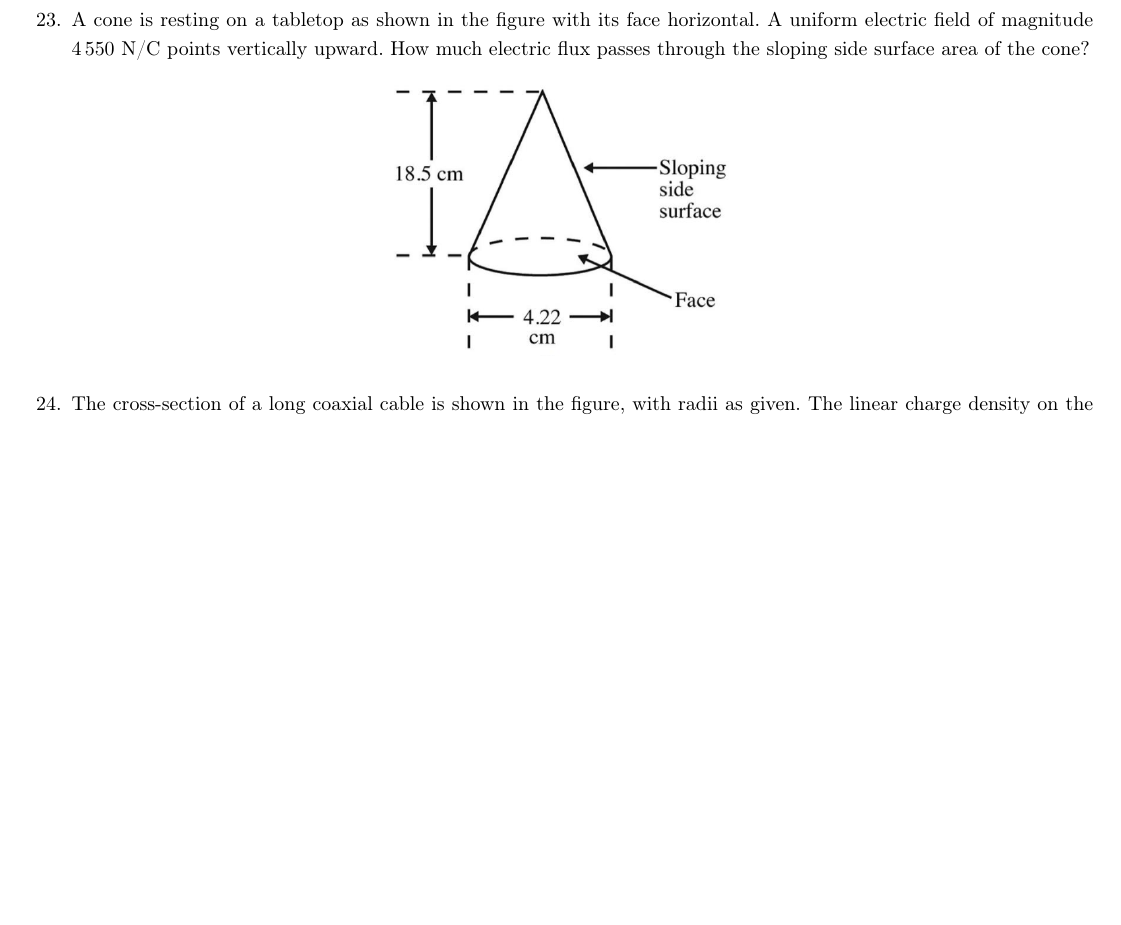
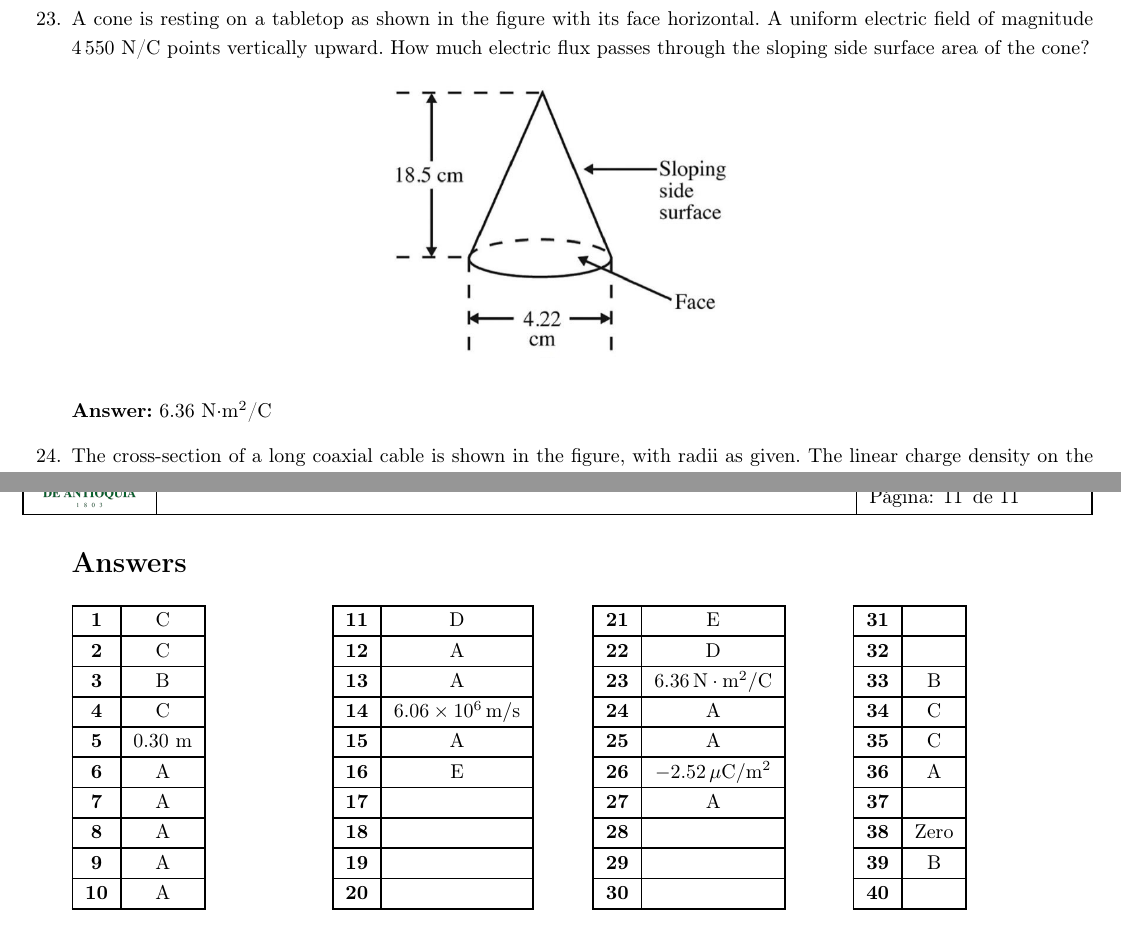
Before and after one commit to diego-riosp/electricity-and-magnetism-202401, a LaTeX document (workshop01.tex, which reads typing-workshop01.tex): part of page 5 of 9 before the commit and two parts of pages 6 and 11 of 11 after it, the two joined at a grey line, cut so that both start at the same text, the shorter picture padded with empty space. Compiled offline with pdfLaTeX.

Commit message:
Updating first-workshop

```diff
--- a/typing-workshop01.tex
+++ b/typing-workshop01.tex
@@ -304,7 +304,7 @@
         \includegraphics[width=0.32\textwidth]{figures-workshop01/problem-23.png}
     \end{figure}
 
-    %\textbf{Answer:} 6.36 N$\cdot$m$^2$/C
+    \textbf{Answer:} 6.36 N$\cdot$m$^2$/C
 
     \item The cross-section of a long coaxial cable is shown in the figure, with radii as given. The linear charge density on the inner conductor is $-30$ nC/m and the linear charge density on the outer conductor is $-70$ nC/m. The inner and outer cylindrical surfaces are respectively denoted by $A$, $B$, $C$, and $D$, as shown. The radial component of the electric field at a point that 34 mm from the axis is closest to
 
@@ -505,4 +505,74 @@ the charges infinite or finite?
     \item[d)] Plot a graph of the magnitude of the electric field as a function of $r$, from $r = 0$ to $r = 3R$.
 \end{itemize}
 
+\newpage
+
+\section*{Answers}
+
+\begin{multicols}{4}
+    \begin{table}[H]
+\begin{tabular}{|c|c|}
+\hline
+\textbf{1}  & C \\ \hline
+\textbf{2}  & C \\ \hline
+\textbf{3}  & B \\ \hline
+\textbf{4}  & C \\ \hline
+\textbf{5}  & 0.30 \text{m}\\ \hline
+\textbf{6}  & A \\ \hline
+\textbf{7}  & A \\ \hline
+\textbf{8}  & A \\ \hline
+\textbf{9}  & A \\ \hline
+\textbf{10} & A \\ \hline
+\end{tabular}
+\end{table}
+
+\begin{table}[H]
+\begin{tabular}{|c|c|}
+\hline
+\textbf{11}  & D \\ \hline
+\textbf{12}  & A \\ \hline
+\textbf{13}  & A \\ \hline
+\textbf{14}  & $6.06\times10^6\,\text{m}/\text{s}$ \\ \hline
+\textbf{15}  & A \\ \hline
+\textbf{16}  & E \\ \hline
+\textbf{17}  &  \\ \hline
+\textbf{18}  &  \\ \hline
+\textbf{19}  &  \\ \hline
+\textbf{20} &  \\ \hline
+\end{tabular}
+\end{table}
+
+\begin{table}[H]
+\begin{tabular}{|c|c|}
+\hline
+\textbf{21}  & E \\ \hline
+\textbf{22}  & D \\ \hline
+\textbf{23}  & $6.36\,\text{N}\cdot\text{m}^2/\text{C}$ \\ \hline
+\textbf{24}  & A \\ \hline
+\textbf{25}  & A \\ \hline
+\textbf{26}  & $-2.52\,\mu\text{C}/\text{m}^2$ \\ \hline
+\textbf{27}  & A \\ \hline
+\textbf{28}  &  \\ \hline
+\textbf{29}  &  \\ \hline
+\textbf{30} &  \\ \hline
+\end{tabular}
+\end{table}
+
+\begin{table}[H]
+\begin{tabular}{|c|c|}
+\hline
+\textbf{31}  &  \\ \hline
+\textbf{32}  &  \\ \hline
+\textbf{33}  & B \\ \hline
+\textbf{34}  & C \\ \hline
+\textbf{35}  & C \\ \hline
+\textbf{36}  & A \\ \hline
+\textbf{37}  &  \\ \hline
+\textbf{38}  & Zero \\ \hline
+\textbf{39}  & B \\ \hline
+\textbf{40} &  \\ \hline
+\end{tabular}
+\end{table}
+\end{multicols}
+
 \end{enumerate}
```
Also changed, not shown: typing-workshop01.tex (56 more changed lines).
